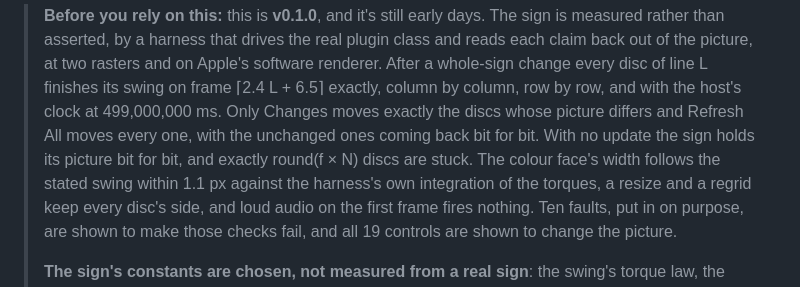
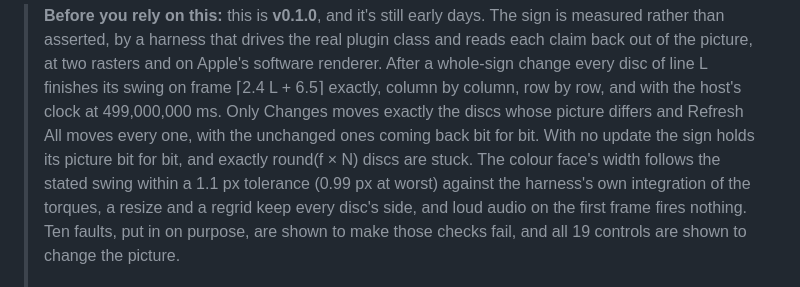
Before and after one commit to stoatworks-labs/flipdot, a Markdown page: docs/USER-GUIDE.md, the part around the change. GitHub-like rendering.

```diff
--- a/docs/USER-GUIDE.md
+++ b/docs/USER-GUIDE.md
@@ -24,7 +24,8 @@ Resolume.*
 > row, and with the host's clock at 499,000,000 ms. Only Changes moves exactly the discs whose
 > picture differs and Refresh All moves every one, with the unchanged ones coming back bit for
 > bit. With no update the sign holds its picture bit for bit, and exactly round(f × N) discs are
-> stuck. The colour face's width follows the stated swing within 1.1 px against the harness's own
+> stuck. The colour face's width follows the stated swing within a 1.1 px tolerance (0.99 px at
+> worst) against the harness's own
 > integration of the torques, a resize and a regrid keep every disc's side, and loud audio on the
 > first frame fires nothing. Ten faults, put in on purpose, are shown to make those checks fail,
 > and all 19 controls are shown to change the picture.
```
Also changed, not shown: README.md (+4 -3 lines).
